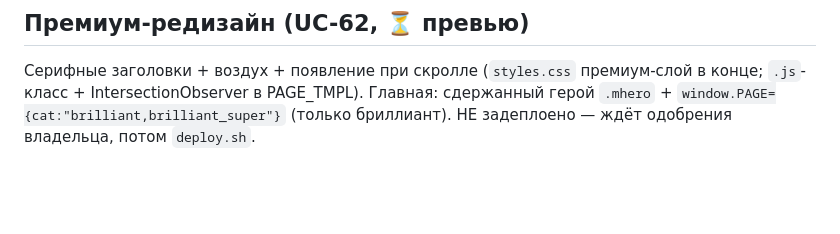
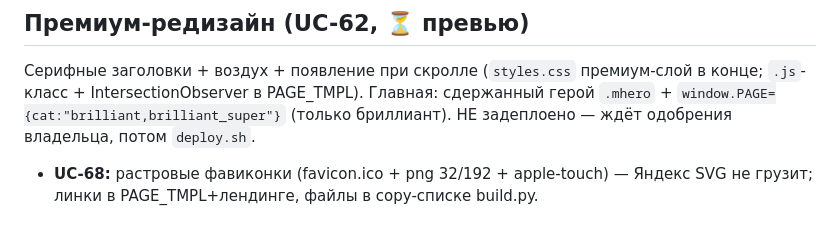
Before and after one commit to sementsul/numstore, a Markdown page: docs/project-notes.md, the part around the change. Rendered like a GitHub page; blank space fills up the shorter version.

```diff
--- a/docs/project-notes.md
+++ b/docs/project-notes.md
@@ -151,3 +151,5 @@
 
 ## Премиум-редизайн (UC-62, ⏳ превью)
 Серифные заголовки + воздух + появление при скролле (`styles.css` премиум-слой в конце; `.js`-класс + IntersectionObserver в PAGE_TMPL). Главная: сдержанный герой `.mhero` + `window.PAGE={cat:"brilliant,brilliant_super"}` (только бриллиант). НЕ задеплоено — ждёт одобрения владельца, потом `deploy.sh`.
+
+- **UC-68:** растровые фавиконки (favicon.ico + png 32/192 + apple-touch) — Яндекс SVG не грузит; линки в PAGE_TMPL+лендинге, файлы в copy-списке build.py.
```
Also changed, not shown: docs/numstore.usecases.md (+10 -0 lines).
